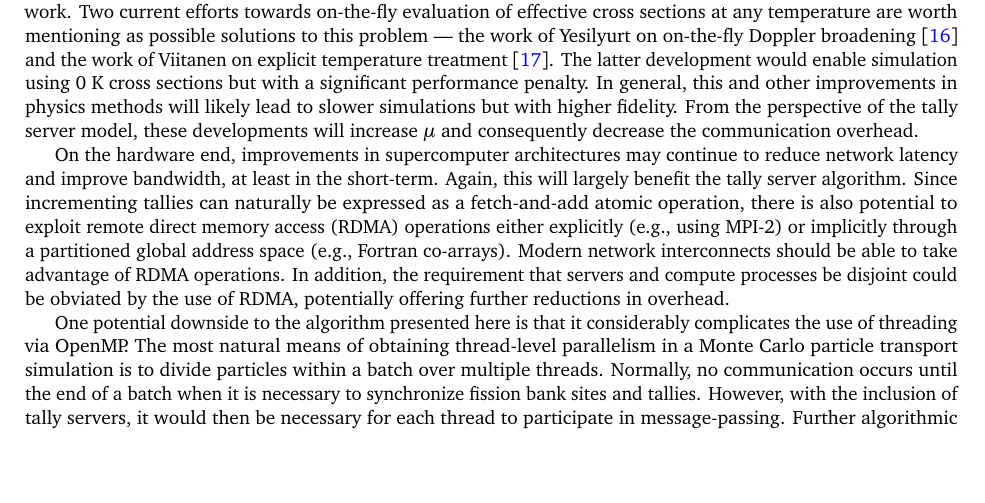
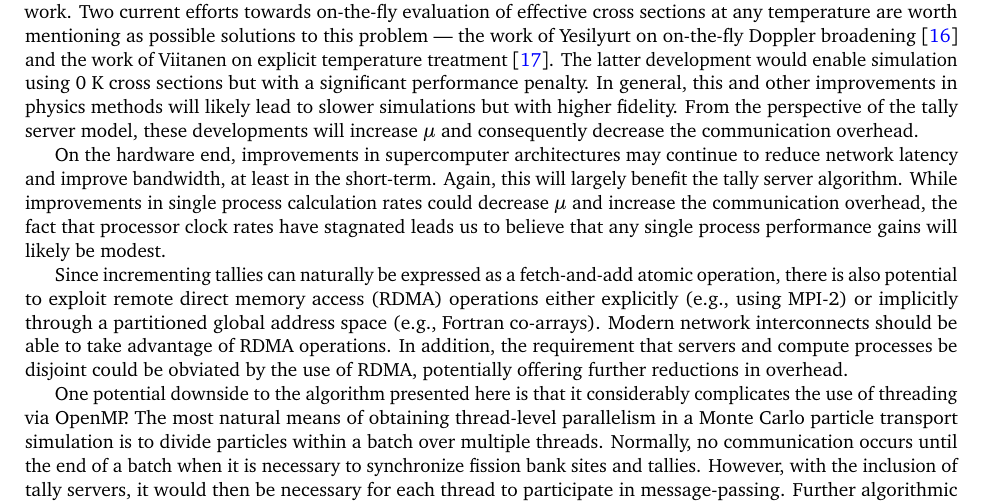
Before and after one commit to paulromano/jcp-tally-server, a LaTeX paper (jcp-tally-server.tex): part of page 16 of 17, cut so that both start at the same text, the shorter picture padded with empty space. Compiled offline with pdfLaTeX.

Commit message:
Added sentence in conclusion about single process performance.

```diff
--- a/jcp-tally-server.tex
+++ b/jcp-tally-server.tex
@@ -1229,14 +1229,18 @@ decrease the communication overhead.
 
 On the hardware end, improvements in supercomputer architectures may continue to
 reduce network latency and improve bandwidth, at least in the short-term. Again,
-this will largely benefit the tally server algorithm. Since incrementing tallies
-can naturally be expressed as a fetch-and-add atomic operation, there is also
-potential to exploit remote direct memory access (RDMA) operations either
-explicitly (e.g., using MPI-2) or implicitly through a partitioned global
-address space (e.g., Fortran co-arrays). Modern network interconnects should be
-able to take advantage of RDMA operations. In addition, the requirement that
-servers and compute processes be disjoint could be obviated by the use of RDMA,
-potentially offering further reductions in overhead.
+this will largely benefit the tally server algorithm. While improvements in
+single process calculation rates could decrease $\mu$ and increase the
+communication overhead, the fact that processor clock rates have stagnated leads
+us to believe that any single process performance gains will likely be modest.
+
+Since incrementing tallies can naturally be expressed as a fetch-and-add atomic
+operation, there is also potential to exploit remote direct memory access (RDMA)
+operations either explicitly (e.g., using MPI-2) or implicitly through a
+partitioned global address space (e.g., Fortran co-arrays). Modern network
+interconnects should be able to take advantage of RDMA operations. In addition,
+the requirement that servers and compute processes be disjoint could be obviated
+by the use of RDMA, potentially offering further reductions in overhead.
 
 One potential downside to the algorithm presented here is that it considerably
 complicates the use of threading via OpenMP. The most natural means of obtaining
```
